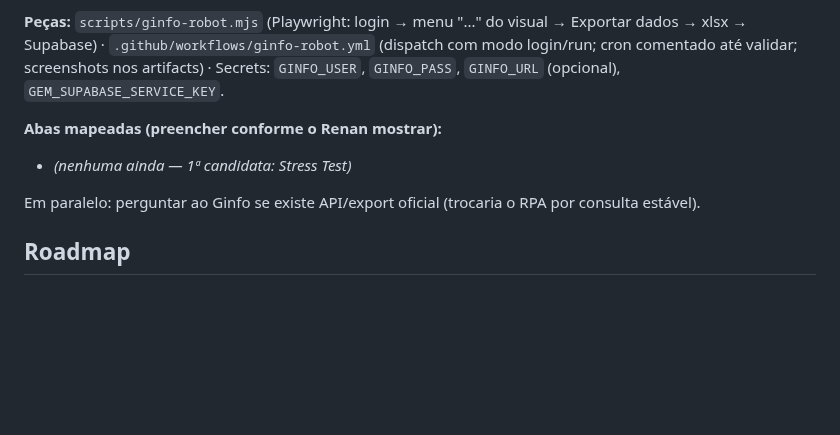
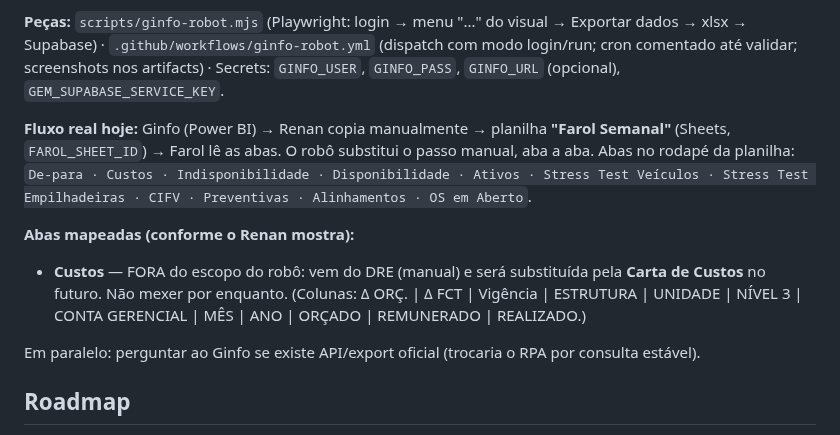
Before and after one commit to fortesindicadores-byte/Projeto-BI-App, a Markdown page: CLAUDE.md, the part around the change. Drawn GitHub-style; blank space fills up the shorter version.

Commit message:
Robo Ginfo: memoria do mapeamento — planilha Farol Semanal + aba Custos fora do escopo
Custos vem do DRE (manual) e sera substituida pela Carta de Custos;
robo nao mexe. Registrado o fluxo real (Ginfo -> Sheets 'Farol Semanal'
-> Farol) e a lista de abas da planilha.

Co-Authored-By: Claude Fable 5 <noreply@anthropic.com>
Claude-Session: https://claude.ai/code/session_01CoPzrx19nUHZqody5fEJUg

```diff
--- a/CLAUDE.md
+++ b/CLAUDE.md
@@ -637,8 +637,10 @@ Automatiza a coleta dos dados que hoje são copiados manualmente do BI do Ginfo
 
 **Peças:** `scripts/ginfo-robot.mjs` (Playwright: login → menu "..." do visual → Exportar dados → xlsx → Supabase) · `.github/workflows/ginfo-robot.yml` (dispatch com modo login/run; cron comentado até validar; screenshots nos artifacts) · Secrets: `GINFO_USER`, `GINFO_PASS`, `GINFO_URL` (opcional), `GEM_SUPABASE_SERVICE_KEY`.
 
-**Abas mapeadas (preencher conforme o Renan mostrar):**
-- _(nenhuma ainda — 1ª candidata: Stress Test)_
+**Fluxo real hoje:** Ginfo (Power BI) → Renan copia manualmente → planilha **"Farol Semanal"** (Sheets, `FAROL_SHEET_ID`) → Farol lê as abas. O robô substitui o passo manual, aba a aba. Abas no rodapé da planilha: `De-para · Custos · Indisponibilidade · Disponibilidade · Ativos · Stress Test Veículos · Stress Test Empilhadeiras · CIFV · Preventivas · Alinhamentos · OS em Aberto`.
+
+**Abas mapeadas (conforme o Renan mostra):**
+- **Custos** — FORA do escopo do robô: vem do DRE (manual) e será substituída pela **Carta de Custos** no futuro. Não mexer por enquanto. (Colunas: Δ ORÇ. | Δ FCT | Vigência | ESTRUTURA | UNIDADE | NÍVEL 3 | CONTA GERENCIAL | MÊS | ANO | ORÇADO | REMUNERADO | REALIZADO.)
 
 Em paralelo: perguntar ao Ginfo se existe API/export oficial (trocaria o RPA por consulta estável).
 
```
